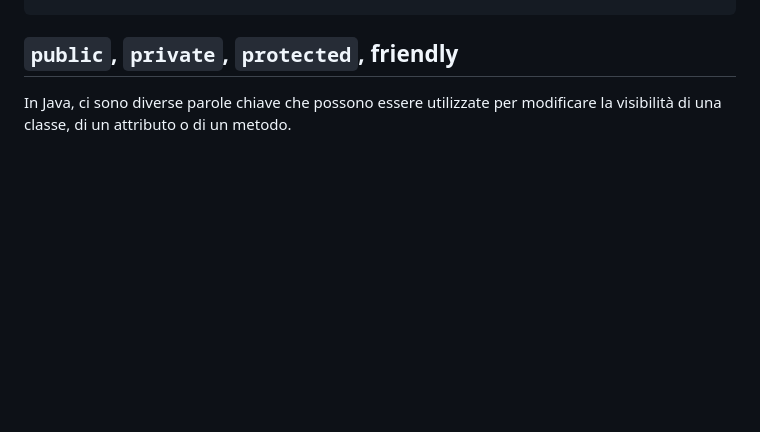
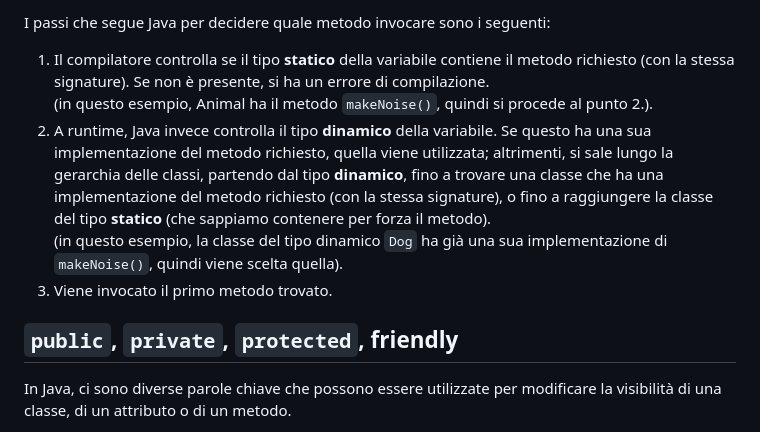
Before and after one commit to m1gwings/ing-sw-cheatsheet, a Markdown page: java.md, the part around one of its changes. GitHub-like rendering; blank space fills up the shorter version.

```diff
--- a/java.md
+++ b/java.md
@@ -94,3 +160,9 @@ d.ottieniMese() + "/" d.ottieniAnno());
+I passi che segue Java per decidere quale metodo invocare sono i seguenti:
+
+1. Il compilatore controlla se il tipo **statico** della variabile contiene il metodo richiesto (con la stessa signature). Se non è presente, si ha un errore di compilazione. <br> (in questo esempio, Animal ha il metodo `makeNoise()`, quindi si procede al punto 2.).
+2. A runtime, Java invece controlla il tipo **dinamico** della variabile. Se questo ha una sua implementazione del metodo richiesto, quella viene utilizzata; altrimenti, si sale lungo la gerarchia delle classi, partendo dal tipo **dinamico**, fino a trovare una classe che ha una implementazione del metodo richiesto (con la stessa signature), o fino a raggiungere la classe del tipo **statico** (che sappiamo contenere per forza il metodo). <br> (in questo esempio, la classe del tipo dinamico `Dog` ha già una sua implementazione di `makeNoise()`, quindi viene scelta quella).
+3. Viene invocato il primo metodo trovato.
+
 ## `public`, `private`, `protected`, friendly
 
 In Java, ci sono diverse parole chiave che possono essere utilizzate per modificare la visibilità di una classe, di un attributo o di un metodo.
```
Also changed, not shown: other parts of java.md (+68 -3 lines).
